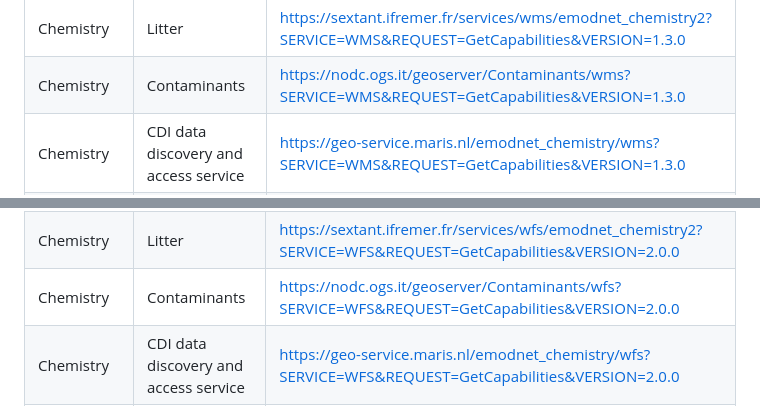
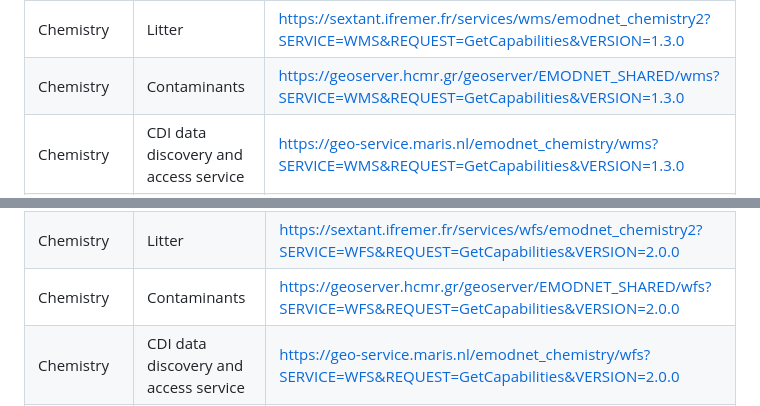
Before and after one commit to EMODnet/Web-Service-Documentation, a Markdown page: README.md, 2 parts joined by grey strips. GitHub-like rendering.

Commit message:
updated Chemistry contaminants services to new geoserver

```diff
--- a/README.md
+++ b/README.md
@@ -75,7 +75,7 @@ ArcMap, MapInfo etc.):
 | Biology          | Occurrence data                                                               | https://geo.vliz.be/geoserver/Dataportal/wms?SERVICE=WMS&REQUEST=GetCapabilities&VERSION=1.3.0                                |
 | Chemistry        | Eutrophication                                                                | https://ec.oceanbrowser.net/emodnet/Python/web/wms?SERVICE=WMS&REQUEST=GetCapabilities&VERSION=1.3.0                          |
 | Chemistry        | Litter                                                                        | https://sextant.ifremer.fr/services/wms/emodnet_chemistry2?SERVICE=WMS&REQUEST=GetCapabilities&VERSION=1.3.0                  |
-| Chemistry        | Contaminants                                                                  | https://nodc.ogs.it/geoserver/Contaminants/wms?SERVICE=WMS&REQUEST=GetCapabilities&VERSION=1.3.0                              |
+| Chemistry        | Contaminants                                                                  | https://geoserver.hcmr.gr/geoserver/EMODNET_SHARED/wms?SERVICE=WMS&REQUEST=GetCapabilities&VERSION=1.3.0                              |
 | Chemistry        | CDI data discovery and access service                                         | https://geo-service.maris.nl/emodnet_chemistry/wms?SERVICE=WMS&REQUEST=GetCapabilities&VERSION=1.3.0                          |
 | Chemistry        | Distribution of CDI observations per data category (P36) and MSFD sea regions | https://geo-service.maris.nl/emodnet_chemistry_p36/wms?SERVICE=WMS&REQUEST=GetCapabilities&VERSION=1.3.0                      |
 | Geology          | Sea-floor (bedrock)                                                           | https://drive.emodnet-geology.eu/geoserver/bgr/wms?SERVICE=WMS&REQUEST=GetCapabilities&VERSION=1.3.0                          |
@@ -179,7 +179,7 @@ The EMODnet WFS services are accessible from following endpoints:
 | Biology          | Data Products                                                                 | https://geo.vliz.be/geoserver/Emodnetbio/wfs?SERVICE=WFS&REQUEST=GetCapabilities&VERSION=2.0.0                                |
 | Biology          | Occurrence data                                                               | https://geo.vliz.be/geoserver/Dataportal/wfs?SERVICE=WFS&REQUEST=GetCapabilities&VERSION=2.0.0                                |
 | Chemistry        | Litter                                                                        | https://sextant.ifremer.fr/services/wfs/emodnet_chemistry2?SERVICE=WFS&REQUEST=GetCapabilities&VERSION=2.0.0                  |
-| Chemistry        | Contaminants                                                                  | https://nodc.ogs.it/geoserver/Contaminants/wfs?SERVICE=WFS&REQUEST=GetCapabilities&VERSION=2.0.0                              |
+| Chemistry        | Contaminants                                                                  | https://geoserver.hcmr.gr/geoserver/EMODNET_SHARED/wfs?SERVICE=WFS&REQUEST=GetCapabilities&VERSION=2.0.0                              |
 | Chemistry        | CDI data discovery and access service                                         | https://geo-service.maris.nl/emodnet_chemistry/wfs?SERVICE=WFS&REQUEST=GetCapabilities&VERSION=2.0.0                          |
 | Chemistry        | Distribution of CDI observations per data category (P36) and MSFD sea regions | https://geo-service.maris.nl/emodnet_chemistry_p36/wfs?SERVICE=WFS&REQUEST=GetCapabilities&VERSION=2.0.0                      |
 | Geology          | Sea-floor (bedrock)                                                           | https://drive.emodnet-geology.eu/geoserver/bgr/wfs?SERVICE=WFS&REQUEST=GetCapabilities&VERSION=2.0.0                          |
```
